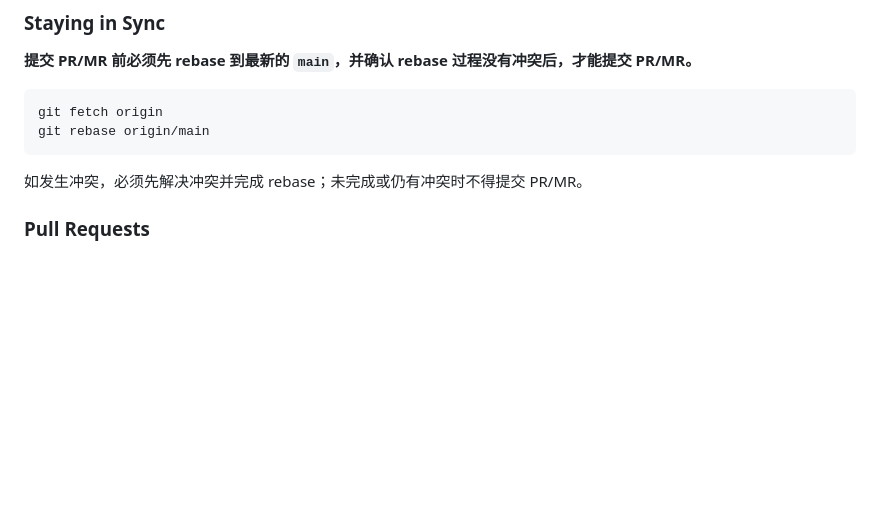
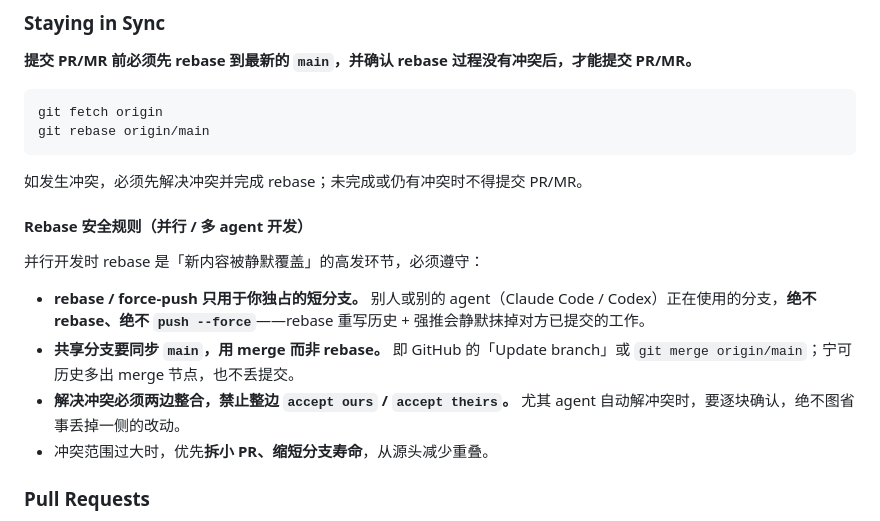
Before and after one commit to LLsetnow/ComfyPsPlugin, a Markdown page: CLAUDE.md, the part around the change. GitHub-like rendering; blank space fills up the shorter version.

````diff
--- a/CLAUDE.md
+++ b/CLAUDE.md
@@ -34,6 +34,15 @@ git rebase origin/main
 ```
 
 如发生冲突，必须先解决冲突并完成 rebase；未完成或仍有冲突时不得提交 PR/MR。
+
+#### Rebase 安全规则（并行 / 多 agent 开发）
+
+并行开发时 rebase 是「新内容被静默覆盖」的高发环节，必须遵守：
+
+- **rebase / force-push 只用于你独占的短分支。** 别人或别的 agent（Claude Code / Codex）正在使用的分支，**绝不 rebase、绝不 `push --force`**——rebase 重写历史 + 强推会静默抹掉对方已提交的工作。
+- **共享分支要同步 `main`，用 merge 而非 rebase。** 即 GitHub 的「Update branch」或 `git merge origin/main`；宁可历史多出 merge 节点，也不丢提交。
+- **解决冲突必须两边整合，禁止整边 `accept ours` / `accept theirs`。** 尤其 agent 自动解冲突时，要逐块确认，绝不图省事丢掉一侧的改动。
+- 冲突范围过大时，优先**拆小 PR、缩短分支寿命**，从源头减少重叠。
 
 ### Pull Requests
 
````
Also changed, not shown: AGENTS.md (+9 -0 lines).
